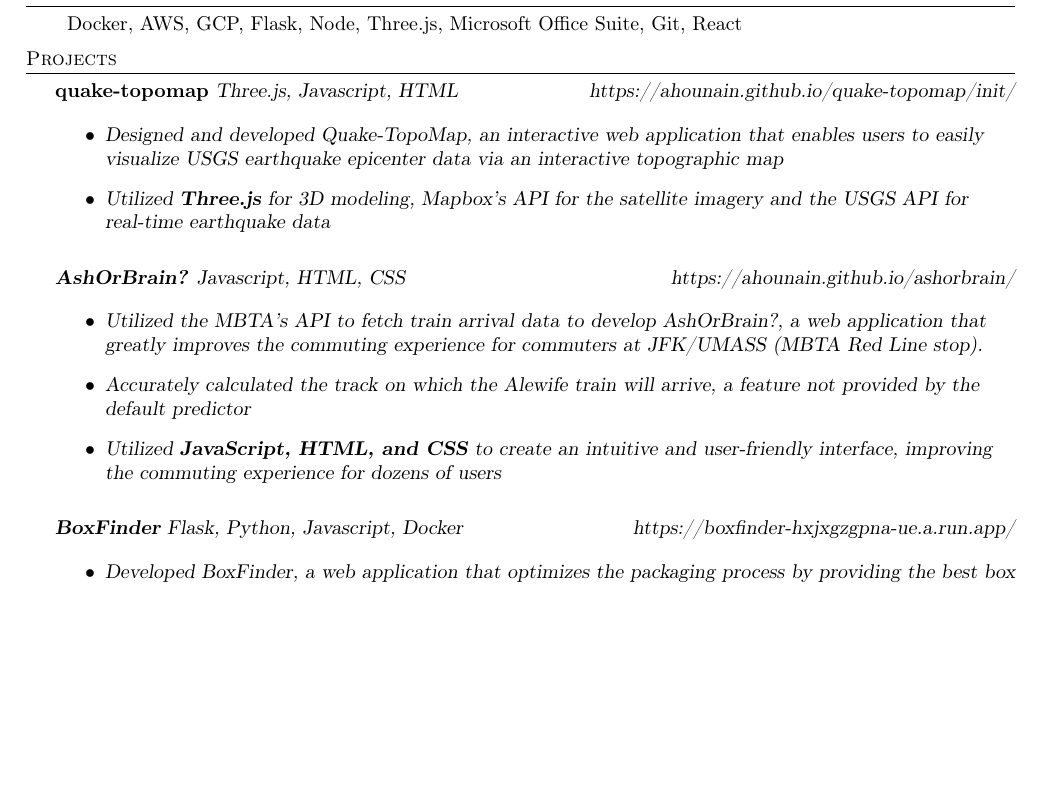
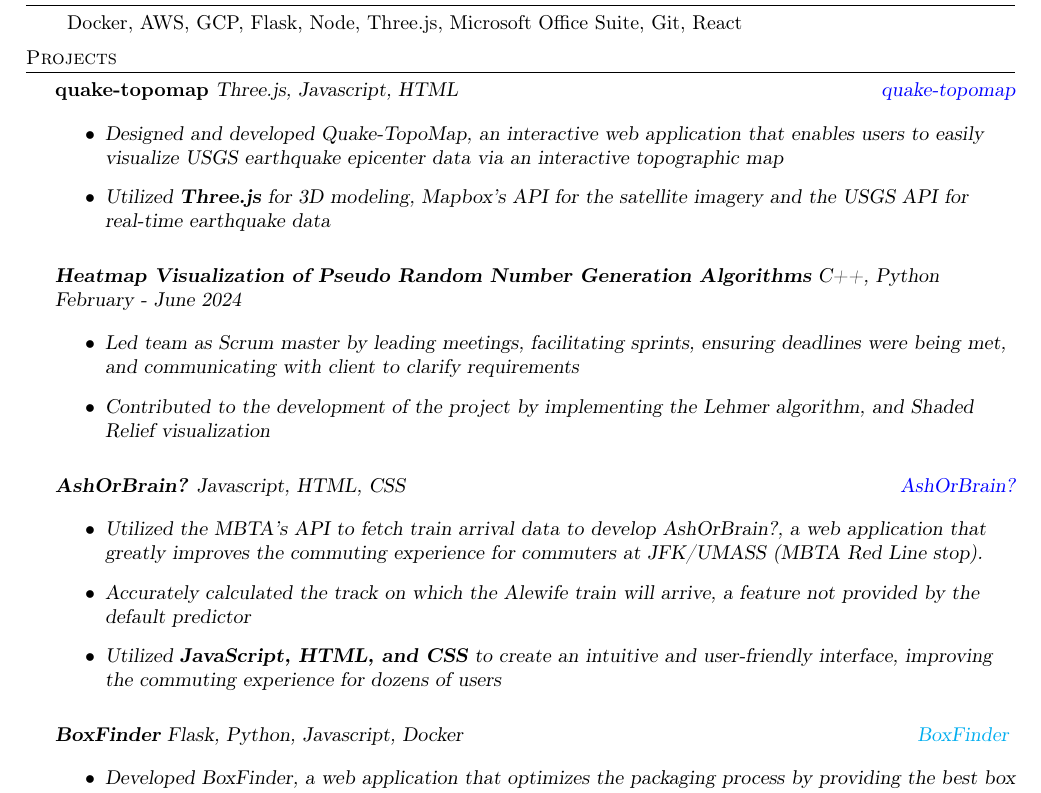
Before and after one commit to ahounain/portfolio, a LaTeX CV (resume.tex): part of the page, cut so that both start at the same text, the shorter picture padded with empty space. Compiled offline with pdfLaTeX.

Commit message:
resume edited

```diff
--- a/resume.tex
+++ b/resume.tex
@@ -3,6 +3,7 @@
     \usepackage{enumitem}
     \usepackage{amsmath}
     \usepackage{amssymb}
+    \usepackage[colorlinks=true, urlcolor=blue, linkcolor=red]{hyperref}
     \usepackage{textcomp}
     \usepackage[utf8]{inputenc}
     \usepackage[T1]{fontenc}
@@ -99,13 +100,21 @@ Bachelor of Science in Computer Science \hfill Sep 2020 - Dec 2024\\
 \vspace{2mm}
 
 \header{Projects}
-{\textbf{quake-topomap}} {\sl Three.js, Javascript, HTML \hfill https://ahounain.github.io/quake-topomap/init/\\
+{\textbf{quake-topomap}} {\sl Three.js, Javascript, HTML \hfill \href{https://ahounain.github.io/quake-topomap/init/}{quake-topomap}\\
 \begin{itemize}
 	\item Designed and developed Quake-TopoMap, an interactive web application that enables users to easily visualize USGS earthquake epicenter data via an interactive topographic map
 	\item Utilized \textbf{Three.js} for 3D modeling, Mapbox's API for the satellite imagery and the USGS API for real-time earthquake data
 \end{itemize}
 \vspace*{2mm}
-{\textbf{AshOrBrain?}} {\sl Javascript, HTML, CSS \hfill https://ahounain.github.io/ashorbrain/\\
+
+{\textbf{Heatmap Visualization of Pseudo Random Number Generation Algorithms}} {\sl C++, Python \hfill {February - June 2024 } \\
+\begin{itemize}
+	\item Led team as Scrum master by leading meetings, facilitating sprints, ensuring deadlines were being met, and communicating with client to clarify requirements
+	\item Contributed to the development of the project by implementing the Lehmer algorithm, and Shaded Relief visualization
+
+\end{itemize}
+\vspace*{2mm}
+{\textbf{AshOrBrain?}} {\sl Javascript, HTML, CSS \hfill \href{https://bit.ly/ashorbrain}{AshOrBrain?} \\
 \begin{itemize}
 	\item Utilized the MBTA's API to fetch train arrival data to develop AshOrBrain?, a web application that greatly improves the commuting experience for commuters at JFK/UMASS (MBTA Red Line stop).
 	\item Accurately calculated the track on which the Alewife train will arrive, a feature not provided by the default predictor
@@ -113,7 +122,7 @@ Bachelor of Science in Computer Science \hfill Sep 2020 - Dec 2024\\
 	\end{itemize}
 \vspace*{2mm}
 
-{\textbf{BoxFinder}} {\sl Flask, Python, Javascript, Docker \hfill https://boxfinder-hxjxgzgpna-ue.a.run.app/  } \\
+{\textbf{BoxFinder}} {\sl Flask, Python, Javascript, Docker \hfill \href{bit.ly/boxfinder}{BoxFinder } \\
 \begin{itemize}
 	\item Developed BoxFinder, a web application that optimizes the packaging process by providing the best box for a given item's dimensions.
 	\item Boxfinder not only reduces shipping costs for customers, but also cuts down customer wait time from new hires by up to 50 percent
```
Also changed, not shown: resume.pdf, resume.tex (2 more changed lines), 1 other file.
